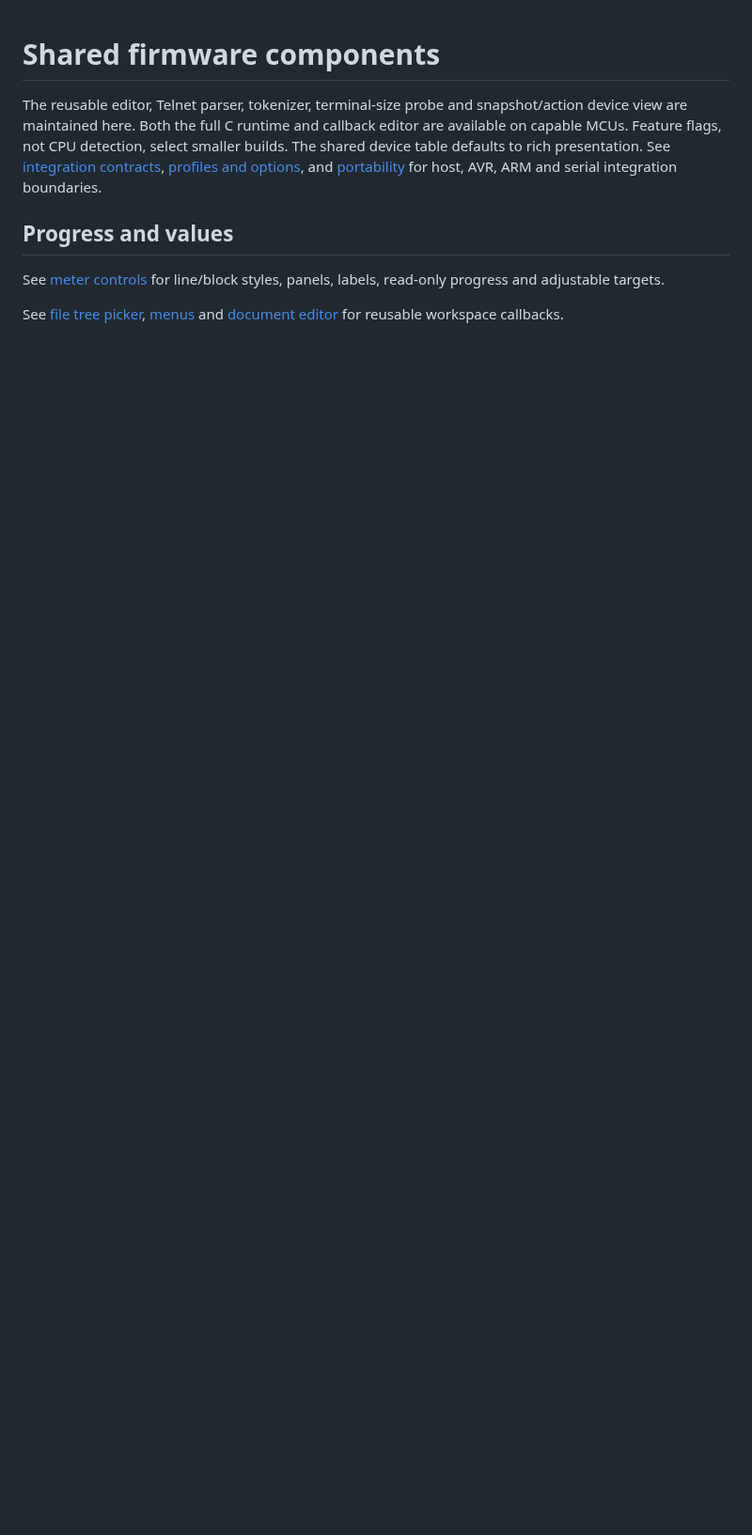
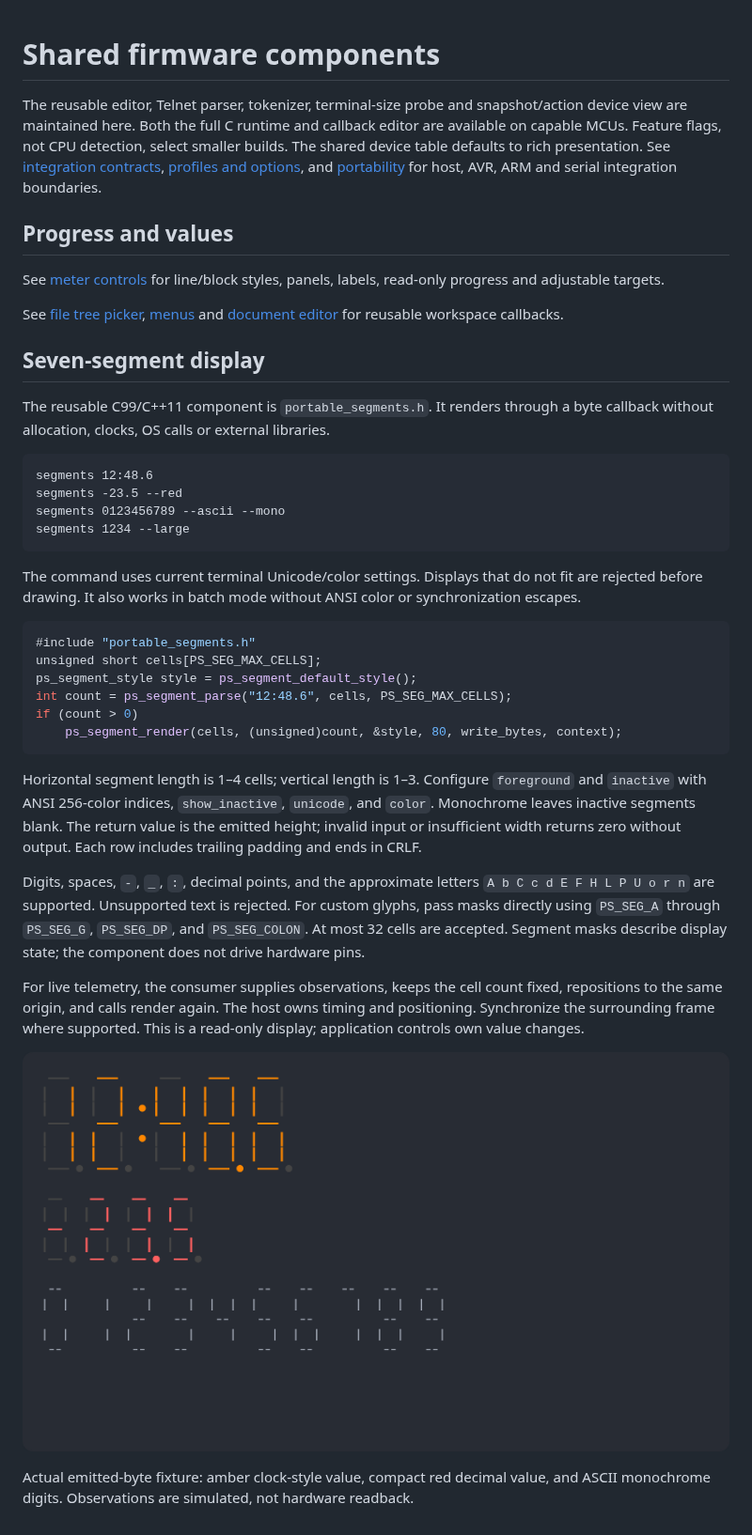
Before and after one commit to atomicdeploy/portable-shell, a Markdown page: docs/wiki/Components.md, the part around the change. Shown at 94% size. Drawn GitHub-style; pictures changed too: previews/seven-segment.png (added); blank space fills up the shorter version.

Commit message:
Add portable seven-segment display component and shell command

```diff
--- a/docs/wiki/Components.md
+++ b/docs/wiki/Components.md
@@ -14,3 +14,50 @@ See [integration contracts](Integration.md), [profiles and options](Options.md),
 See [meter controls](Meters.md) for line/block styles, panels, labels, read-only progress and adjustable targets.
 
 See [file tree picker](File-picker.md), [menus](Menus.md) and [document editor](Text-editor.md) for reusable workspace callbacks.
+
+## Seven-segment display
+
+The reusable C99/C++11 component is `portable_segments.h`. It renders through
+a byte callback without allocation, clocks, OS calls or external libraries.
+
+~~~text
+segments 12:48.6
+segments -23.5 --red
+segments 0123456789 --ascii --mono
+segments 1234 --large
+~~~
+
+The command uses current terminal Unicode/color settings. Displays that do not
+fit are rejected before drawing. It also works in batch mode without ANSI color
+or synchronization escapes.
+
+~~~c
+#include "portable_segments.h"
+unsigned short cells[PS_SEG_MAX_CELLS];
+ps_segment_style style = ps_segment_default_style();
+int count = ps_segment_parse("12:48.6", cells, PS_SEG_MAX_CELLS);
+if (count > 0)
+    ps_segment_render(cells, (unsigned)count, &style, 80, write_bytes, context);
+~~~
+
+Horizontal segment length is 1–4 cells; vertical length is 1–3. Configure
+`foreground` and `inactive` with ANSI 256-color indices, `show_inactive`,
+`unicode`, and `color`. Monochrome leaves inactive segments blank.
+The return value is the emitted height; invalid input or insufficient width
+returns zero without output. Each row includes trailing padding and ends in CRLF.
+
+Digits, spaces, `-`, `_`, `:`, decimal points, and the approximate letters
+`A b C c d E F H L P U o r n` are supported. Unsupported text is rejected.
+For custom glyphs, pass masks directly using `PS_SEG_A` through `PS_SEG_G`,
+`PS_SEG_DP`, and `PS_SEG_COLON`. At most 32 cells are accepted. Segment masks
+describe display state; the component does not drive hardware pins.
+
+For live telemetry, the consumer supplies observations, keeps the cell count
+fixed, repositions to the same origin, and calls render again. The host owns
+timing and positioning. Synchronize the surrounding frame where supported.
+This is a read-only display; application controls own value changes.
+
+![Seven-segment display](https://raw.githubusercontent.com/atomicdeploy/portable-shell/main/previews/seven-segment.png)
+
+Actual emitted-byte fixture: amber clock-style value, compact red decimal value,
+and ASCII monochrome digits. Observations are simulated, not hardware readback.
```
Also changed, not shown: docs/wiki/Gallery.md (+6 -0 lines), 7 other files.
